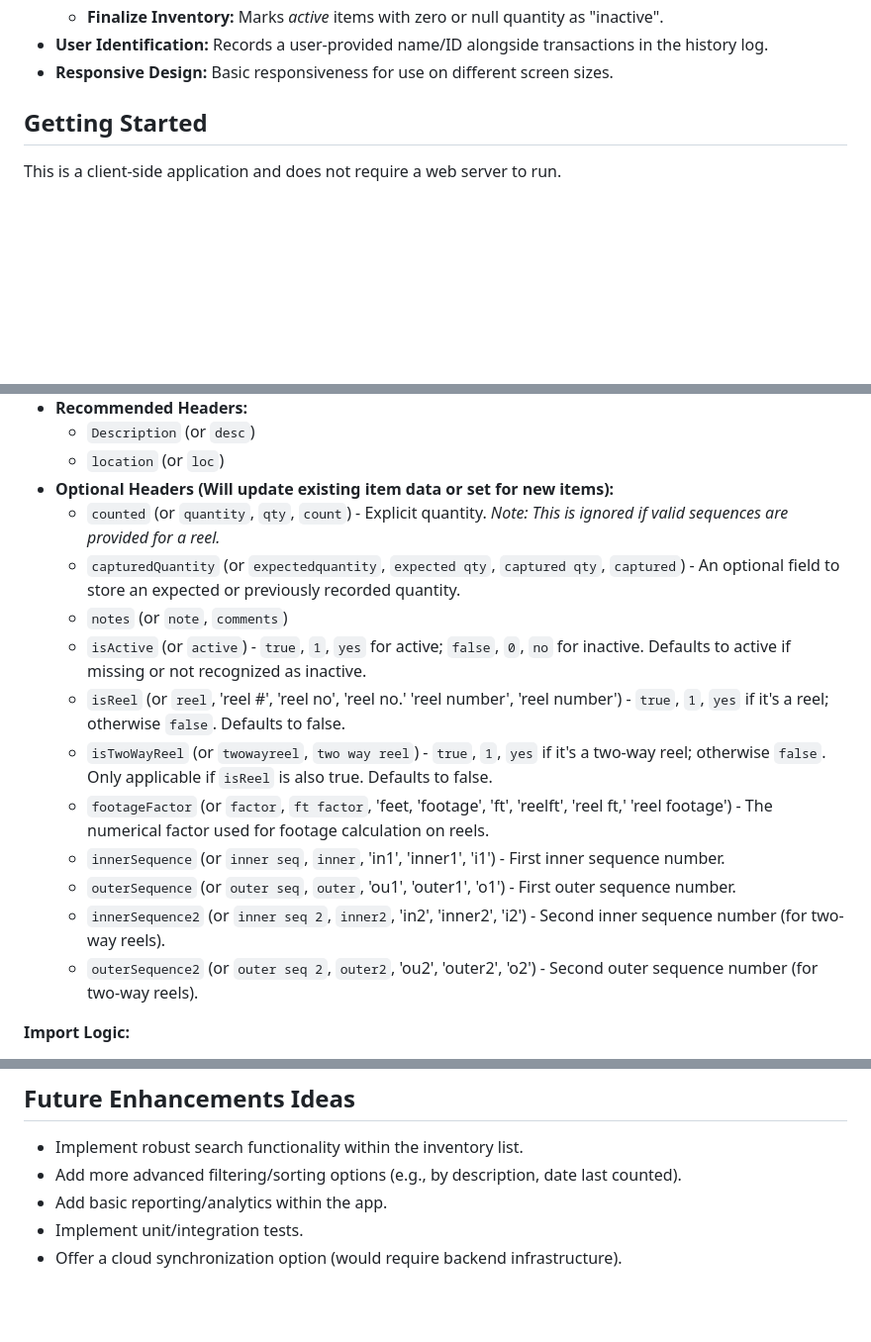
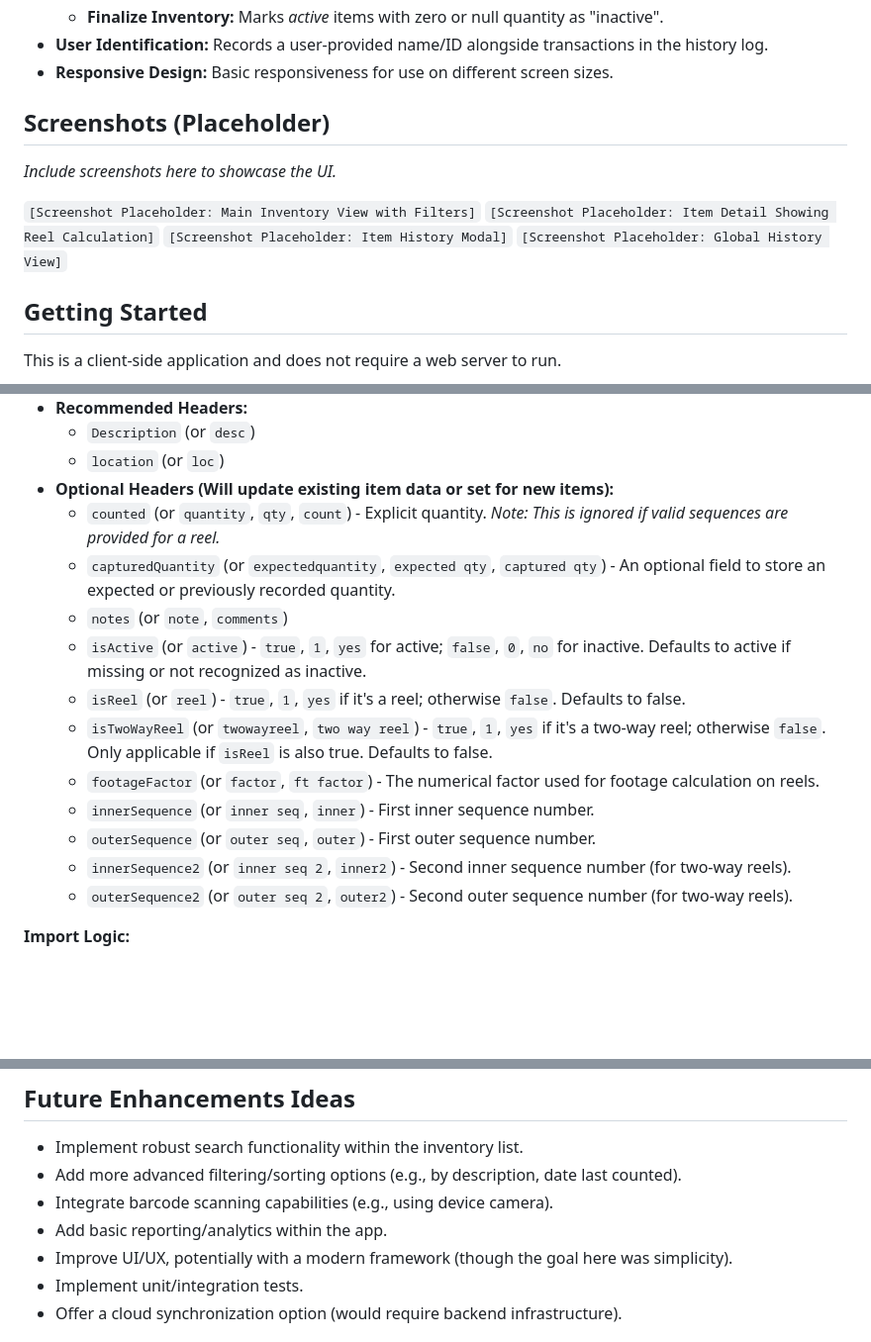
Before and after one commit to bytesnotbits/TIM, a Markdown page: README.md, 3 parts joined by grey strips. Shown: that part at 99% size. Drawn GitHub-style; blank space fills up the shorter version.

```diff
--- a/README.md
+++ b/README.md
@@ -36,6 +36,15 @@ This tool provides a user-friendly interface for:
     *   **Finalize Inventory:** Marks *active* items with zero or null quantity as "inactive".
 *   **User Identification:** Records a user-provided name/ID alongside transactions in the history log.
 *   **Responsive Design:** Basic responsiveness for use on different screen sizes.
+
+## Screenshots (Placeholder)
+
+*Include screenshots here to showcase the UI.*
+
+`[Screenshot Placeholder: Main Inventory View with Filters]`
+`[Screenshot Placeholder: Item Detail Showing Reel Calculation]`
+`[Screenshot Placeholder: Item History Modal]`
+`[Screenshot Placeholder: Global History View]`
 
 ## Getting Started
 
@@ -79,16 +88,16 @@ The CSV importer uses PapaParse and attempts to automatically detect headers (ca
     *   `location` (or `loc`)
 *   **Optional Headers (Will update existing item data or set for new items):**
     *   `counted` (or `quantity`, `qty`, `count`) - Explicit quantity. *Note: This is ignored if valid sequences are provided for a reel.*
-    *   `capturedQuantity` (or `expectedquantity`, `expected qty`, `captured qty`, `captured`) - An optional field to store an expected or previously recorded quantity.
+    *   `capturedQuantity` (or `expectedquantity`, `expected qty`, `captured qty`) - An optional field to store an expected or previously recorded quantity.
     *   `notes` (or `note`, `comments`)
     *   `isActive` (or `active`) - `true`, `1`, `yes` for active; `false`, `0`, `no` for inactive. Defaults to active if missing or not recognized as inactive.
-    *   `isReel` (or `reel`, 'reel #', 'reel no', 'reel no.' 'reel number', 'reel number') - `true`, `1`, `yes` if it's a reel; otherwise `false`. Defaults to false.
+    *   `isReel` (or `reel`) - `true`, `1`, `yes` if it's a reel; otherwise `false`. Defaults to false.
     *   `isTwoWayReel` (or `twowayreel`, `two way reel`) - `true`, `1`, `yes` if it's a two-way reel; otherwise `false`. Only applicable if `isReel` is also true. Defaults to false.
-    *   `footageFactor` (or `factor`, `ft factor`, 'feet, 'footage', 'ft', 'reelft', 'reel ft,' 'reel footage') - The numerical factor used for footage calculation on reels.
-    *   `innerSequence` (or `inner seq`, `inner`, 'in1', 'inner1', 'i1') - First inner sequence number.
-    *   `outerSequence` (or `outer seq`, `outer`, 'ou1', 'outer1', 'o1') - First outer sequence number.
-    *   `innerSequence2` (or `inner seq 2`, `inner2`, 'in2', 'inner2', 'i2') - Second inner sequence number (for two-way reels).
-    *   `outerSequence2` (or `outer seq 2`, `outer2`, 'ou2', 'outer2', 'o2') - Second outer sequence number (for two-way reels).
+    *   `footageFactor` (or `factor`, `ft factor`) - The numerical factor used for footage calculation on reels.
+    *   `innerSequence` (or `inner seq`, `inner`) - First inner sequence number.
+    *   `outerSequence` (or `outer seq`, `outer`) - First outer sequence number.
+    *   `innerSequence2` (or `inner seq 2`, `inner2`) - Second inner sequence number (for two-way reels).
+    *   `outerSequence2` (or `outer seq 2`, `outer2`) - Second outer sequence number (for two-way reels).
 
 **Import Logic:**
 
@@ -112,7 +121,9 @@ The CSV importer uses PapaParse and attempts to automatically detect headers (ca
 
 *   Implement robust search functionality within the inventory list.
 *   Add more advanced filtering/sorting options (e.g., by description, date last counted).
+*   Integrate barcode scanning capabilities (e.g., using device camera).
 *   Add basic reporting/analytics within the app.
+*   Improve UI/UX, potentially with a modern framework (though the goal here was simplicity).
 *   Implement unit/integration tests.
 *   Offer a cloud synchronization option (would require backend infrastructure).
 
```
